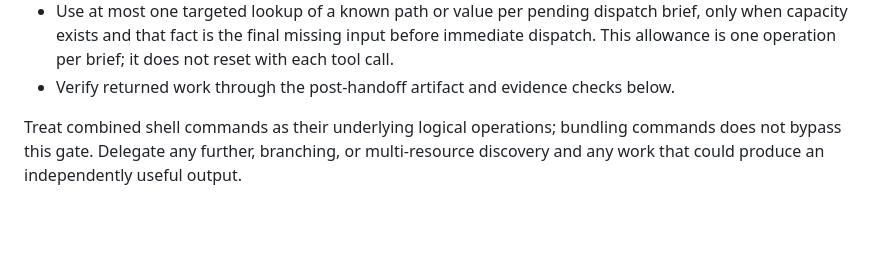
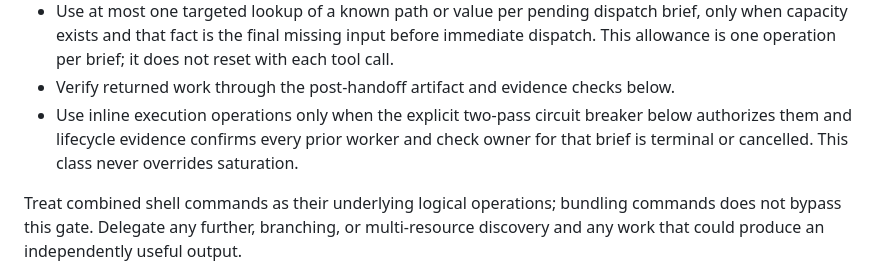
Before and after one commit to EvanOman/claude-skills-public, a Markdown page: skills/overmind/SKILL.md, the part around the change. GitHub-like rendering; blank space fills up the shorter version.

Commit message:
Gate circuit-breaker inline execution

```diff
--- a/skills/overmind/SKILL.md
+++ b/skills/overmind/SKILL.md
@@ -36,6 +36,9 @@ Require every main-loop tool call to fit one of these classes:
   when capacity exists and that fact is the final missing input before immediate dispatch.
   This allowance is one operation per brief; it does not reset with each tool call.
 - Verify returned work through the post-handoff artifact and evidence checks below.
+- Use inline execution operations only when the explicit two-pass circuit breaker below
+  authorizes them and lifecycle evidence confirms every prior worker and check owner for
+  that brief is terminal or cancelled. This class never overrides saturation.
 
 Treat combined shell commands as their underlying logical operations; bundling commands
 does not bypass this gate. Delegate any further, branching, or multi-resource discovery
```
